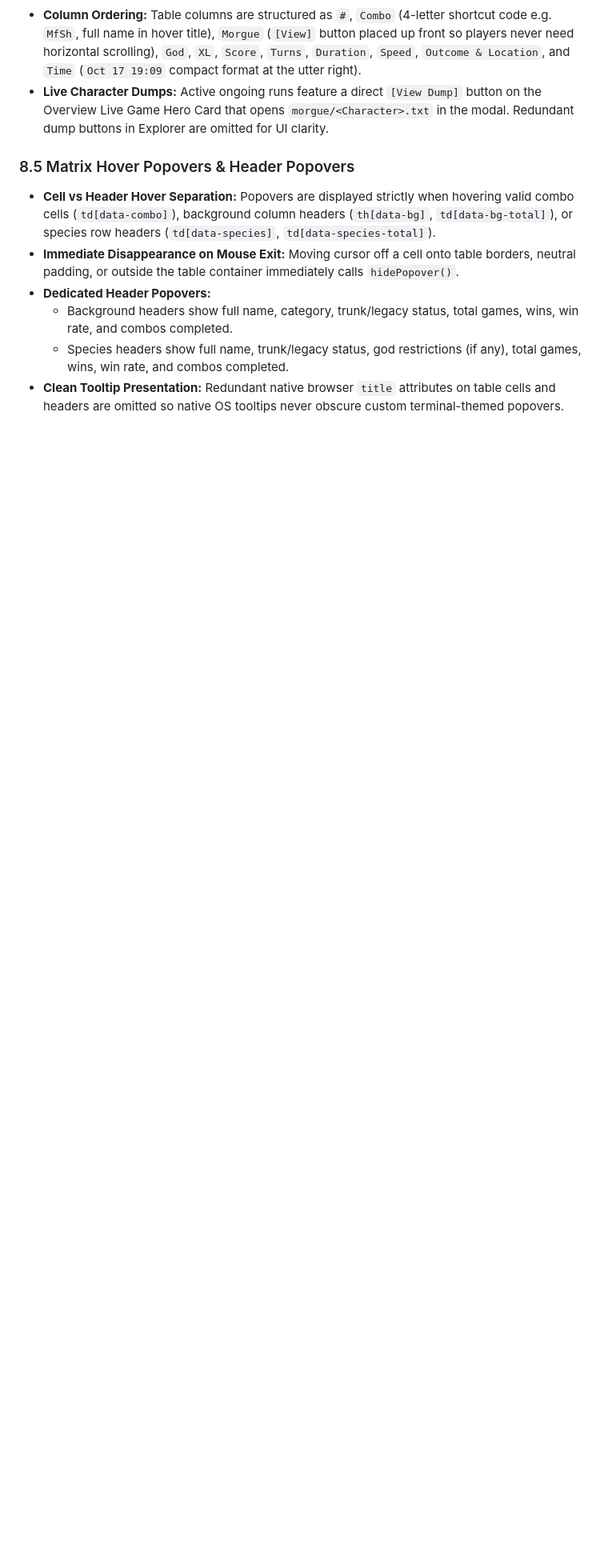
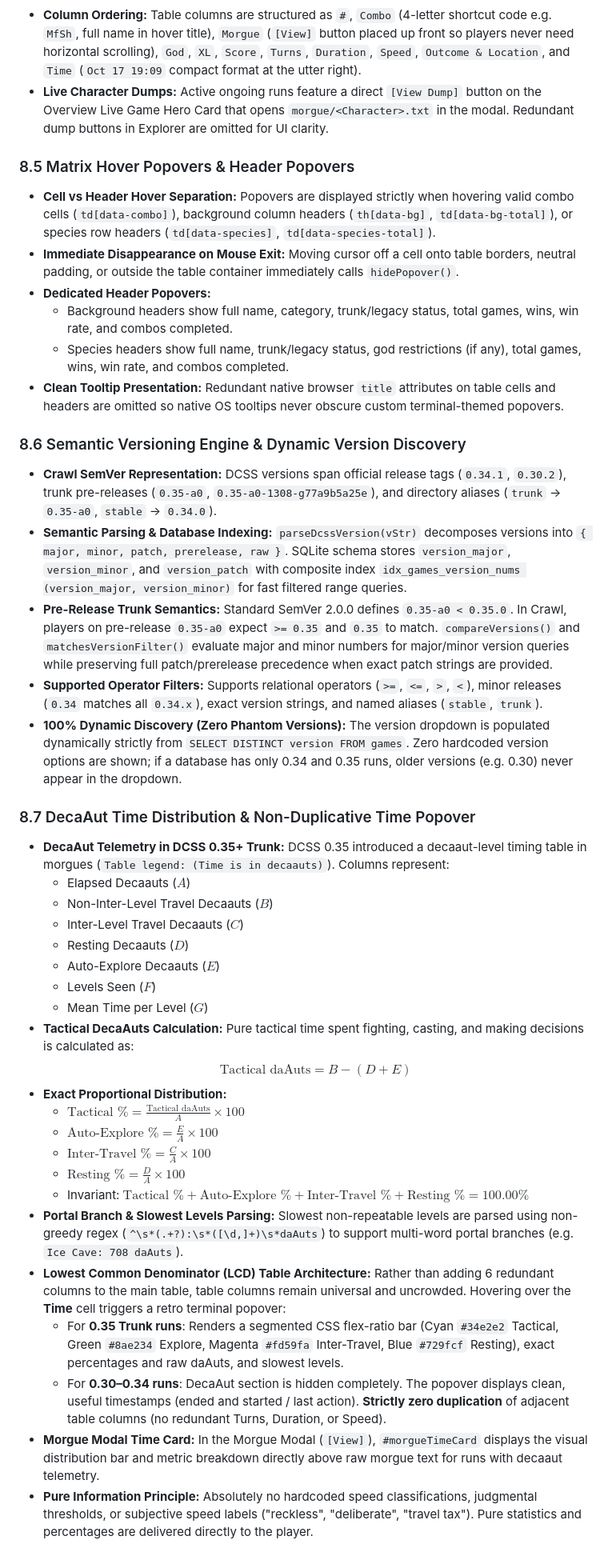
Before and after one commit to ChaosFlame2392/dcss-dashboard, a Markdown page: AGENTS.md, the part around the change. Shown at 80% size. GitHub-like rendering; blank space fills up the shorter version.

Commit message:
docs: update AGENTS.md with semantic versioning and decaaut time distribution architecture

```diff
--- a/AGENTS.md
+++ b/AGENTS.md
@@ -174,3 +174,34 @@ To activate debug logging for troubleshooting directory discovery, sync ingestio
   - Background headers show full name, category, trunk/legacy status, total games, wins, win rate, and combos completed.
   - Species headers show full name, trunk/legacy status, god restrictions (if any), total games, wins, win rate, and combos completed.
 - **Clean Tooltip Presentation:** Redundant native browser `title` attributes on table cells and headers are omitted so native OS tooltips never obscure custom terminal-themed popovers.
+
+### 8.6 Semantic Versioning Engine & Dynamic Version Discovery
+- **Crawl SemVer Representation:** DCSS versions span official release tags (`0.34.1`, `0.30.2`), trunk pre-releases (`0.35-a0`, `0.35-a0-1308-g77a9b5a25e`), and directory aliases (`trunk` -> `0.35-a0`, `stable` -> `0.34.0`).
+- **Semantic Parsing & Database Indexing:** `parseDcssVersion(vStr)` decomposes versions into `{ major, minor, patch, prerelease, raw }`. SQLite schema stores `version_major`, `version_minor`, and `version_patch` with composite index `idx_games_version_nums (version_major, version_minor)` for fast filtered range queries.
+- **Pre-Release Trunk Semantics:** Standard SemVer 2.0.0 defines `0.35-a0 < 0.35.0`. In Crawl, players on pre-release `0.35-a0` expect `>= 0.35` and `0.35` to match. `compareVersions()` and `matchesVersionFilter()` evaluate major and minor numbers for major/minor version queries while preserving full patch/prerelease precedence when exact patch strings are provided.
+- **Supported Operator Filters:** Supports relational operators (`>=`, `<=`, `>`, `<`), minor releases (`0.34` matches all `0.34.x`), exact version strings, and named aliases (`stable`, `trunk`).
+- **100% Dynamic Discovery (Zero Phantom Versions):** The version dropdown is populated dynamically strictly from `SELECT DISTINCT version FROM games`. Zero hardcoded version options are shown; if a database has only 0.34 and 0.35 runs, older versions (e.g. 0.30) never appear in the dropdown.
+
+### 8.7 DecaAut Time Distribution & Non-Duplicative Time Popover
+- **DecaAut Telemetry in DCSS 0.35+ Trunk:** DCSS 0.35 introduced a decaaut-level timing table in morgues (`Table legend: (Time is in decaauts)`). Columns represent:
+  - Elapsed Decaauts ($A$)
+  - Non-Inter-Level Travel Decaauts ($B$)
+  - Inter-Level Travel Decaauts ($C$)
+  - Resting Decaauts ($D$)
+  - Auto-Explore Decaauts ($E$)
+  - Levels Seen ($F$)
+  - Mean Time per Level ($G$)
+- **Tactical DecaAuts Calculation:** Pure tactical time spent fighting, casting, and making decisions is calculated as:
+  $$\text{Tactical daAuts} = B - (D + E)$$
+- **Exact Proportional Distribution:**
+  - $\text{Tactical } \% = \frac{\text{Tactical daAuts}}{A} \times 100$
+  - $\text{Auto-Explore } \% = \frac{E}{A} \times 100$
+  - $\text{Inter-Travel } \% = \frac{C}{A} \times 100$
+  - $\text{Resting } \% = \frac{D}{A} \times 100$
+  - Invariant: $\text{Tactical } \% + \text{Auto-Explore } \% + \text{Inter-Travel } \% + \text{Resting } \% = 100.00\%$
+- **Portal Branch & Slowest Levels Parsing:** Slowest non-repeatable levels are parsed using non-greedy regex (`^\s*(.+?):\s*([\d,]+)\s*daAuts`) to support multi-word portal branches (e.g. `Ice Cave: 708 daAuts`).
+- **Lowest Common Denominator (LCD) Table Architecture:** Rather than adding 6 redundant columns to the main table, table columns remain universal and uncrowded. Hovering over the **Time** cell triggers a retro terminal popover:
+  - For **0.35 Trunk runs**: Renders a segmented CSS flex-ratio bar (Cyan `#34e2e2` Tactical, Green `#8ae234` Explore, Magenta `#fd59fa` Inter-Travel, Blue `#729fcf` Resting), exact percentages and raw daAuts, and slowest levels.
+  - For **0.30–0.34 runs**: DecaAut section is hidden completely. The popover displays clean, useful timestamps (ended and started / last action). **Strictly zero duplication** of adjacent table columns (no redundant Turns, Duration, or Speed).
+- **Morgue Modal Time Card:** In the Morgue Modal (`[View]`), `#morgueTimeCard` displays the visual distribution bar and metric breakdown directly above raw morgue text for runs with decaaut telemetry.
+- **Pure Information Principle:** Absolutely no hardcoded speed classifications, judgmental thresholds, or subjective speed labels ("reckless", "deliberate", "travel tax"). Pure statistics and percentages are delivered directly to the player.
```
